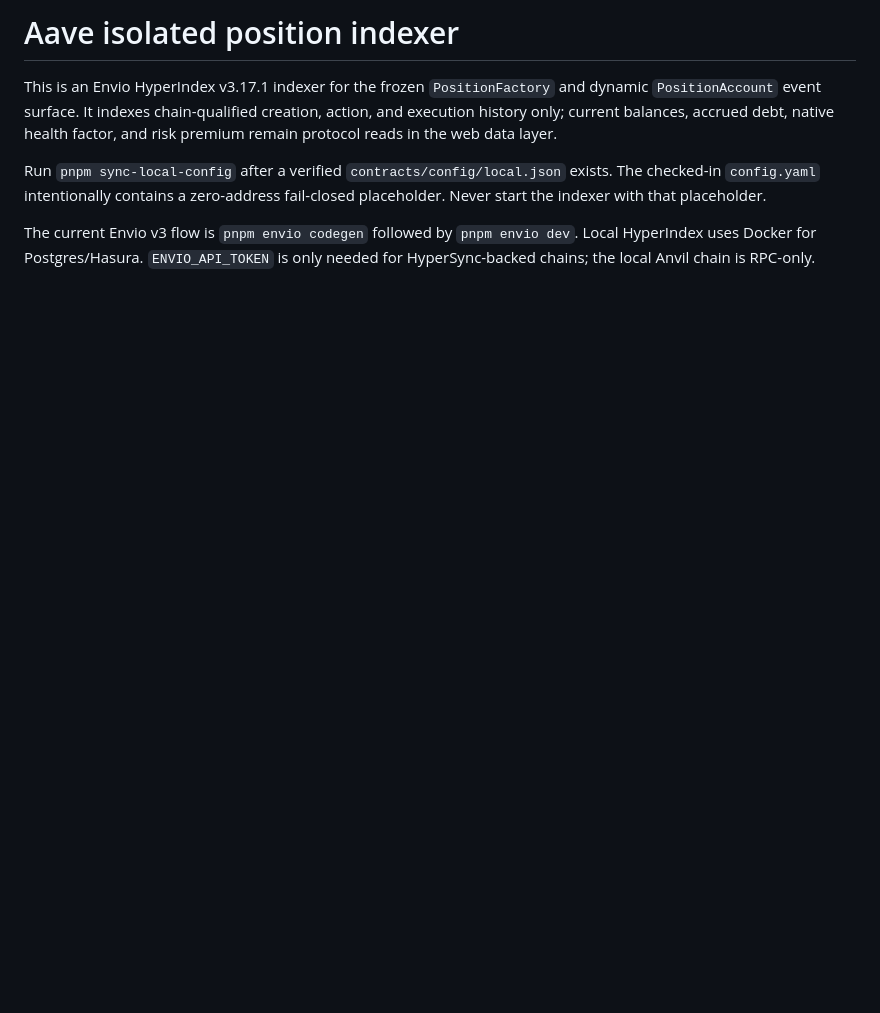
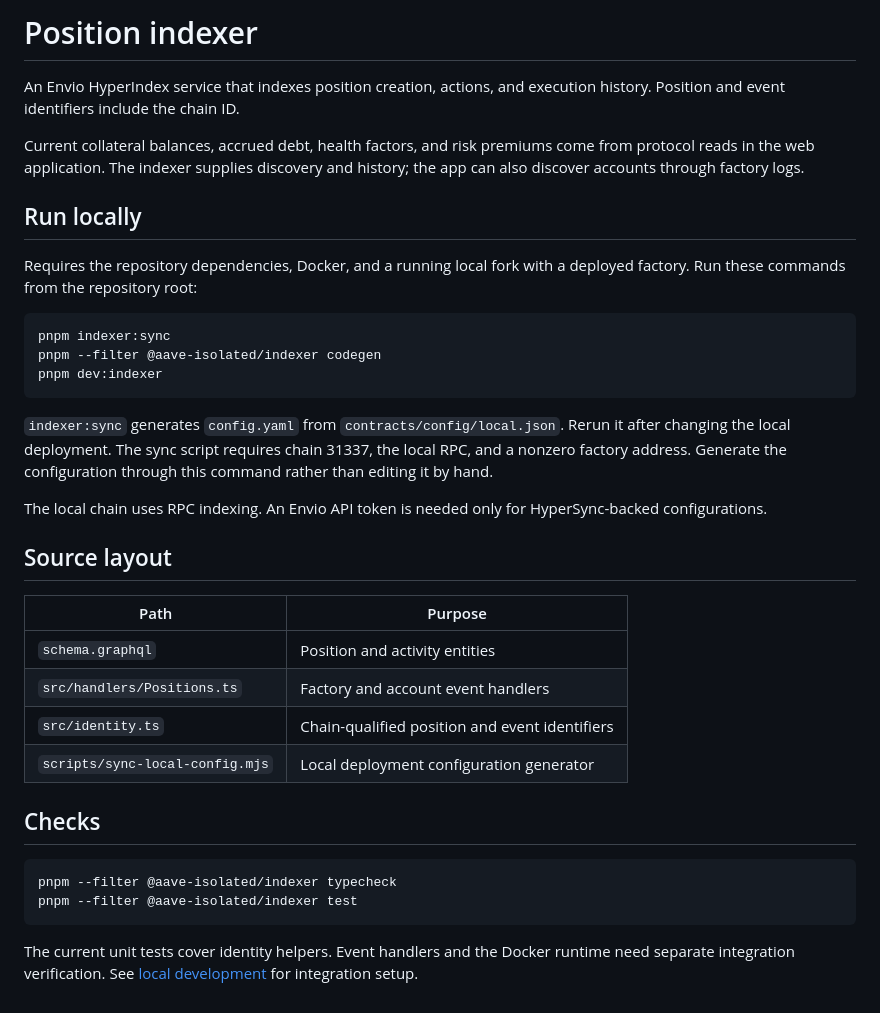
Before and after one commit to saurabhburade/aave-isolated-borrower, a Markdown page: apps/indexer/README.md, the part around the change. Rendered like a GitHub page; blank space fills up the shorter version.

````diff
--- a/apps/indexer/README.md
+++ b/apps/indexer/README.md
@@ -1,7 +1,37 @@
-# Aave isolated position indexer
+# Position indexer
 
-This is an Envio HyperIndex v3.17.1 indexer for the frozen `PositionFactory` and dynamic `PositionAccount` event surface. It indexes chain-qualified creation, action, and execution history only; current balances, accrued debt, native health factor, and risk premium remain protocol reads in the web data layer.
+An Envio HyperIndex service that indexes position creation, actions, and execution history. Position and event identifiers include the chain ID.
 
-Run `pnpm sync-local-config` after a verified `contracts/config/local.json` exists. The checked-in `config.yaml` intentionally contains a zero-address fail-closed placeholder. Never start the indexer with that placeholder.
+Current collateral balances, accrued debt, health factors, and risk premiums come from protocol reads in the web application. The indexer supplies discovery and history; the app can also discover accounts through factory logs.
 
-The current Envio v3 flow is `pnpm envio codegen` followed by `pnpm envio dev`. Local HyperIndex uses Docker for Postgres/Hasura. `ENVIO_API_TOKEN` is only needed for HyperSync-backed chains; the local Anvil chain is RPC-only.
+## Run locally
+
+Requires the repository dependencies, Docker, and a running local fork with a deployed factory. Run these commands from the repository root:
+
+```sh
+pnpm indexer:sync
+pnpm --filter @aave-isolated/indexer codegen
+pnpm dev:indexer
+```
+
+`indexer:sync` generates `config.yaml` from `contracts/config/local.json`. Rerun it after changing the local deployment. The sync script requires chain 31337, the local RPC, and a nonzero factory address. Generate the configuration through this command rather than editing it by hand.
+
+The local chain uses RPC indexing. An Envio API token is needed only for HyperSync-backed configurations.
+
+## Source layout
+
+| Path | Purpose |
+| --- | --- |
+| `schema.graphql` | Position and activity entities |
+| `src/handlers/Positions.ts` | Factory and account event handlers |
+| `src/identity.ts` | Chain-qualified position and event identifiers |
+| `scripts/sync-local-config.mjs` | Local deployment configuration generator |
+
+## Checks
+
+```sh
+pnpm --filter @aave-isolated/indexer typecheck
+pnpm --filter @aave-isolated/indexer test
+```
+
+The current unit tests cover identity helpers. Event handlers and the Docker runtime need separate integration verification. See [local development](../../docs/local-development.md) for integration setup.
````
Also changed, not shown: README.md (+76 -28 lines), contracts/config/README.md (+29 -5 lines), docs/benchmarks.md (added, +155 -0 lines), docs/screenshots/portfolio-overview.jpg (added), 4 other files.
